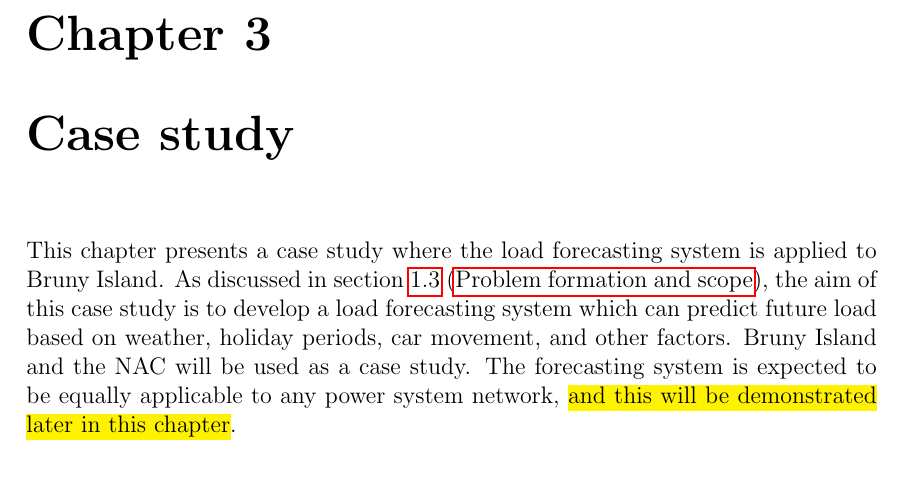
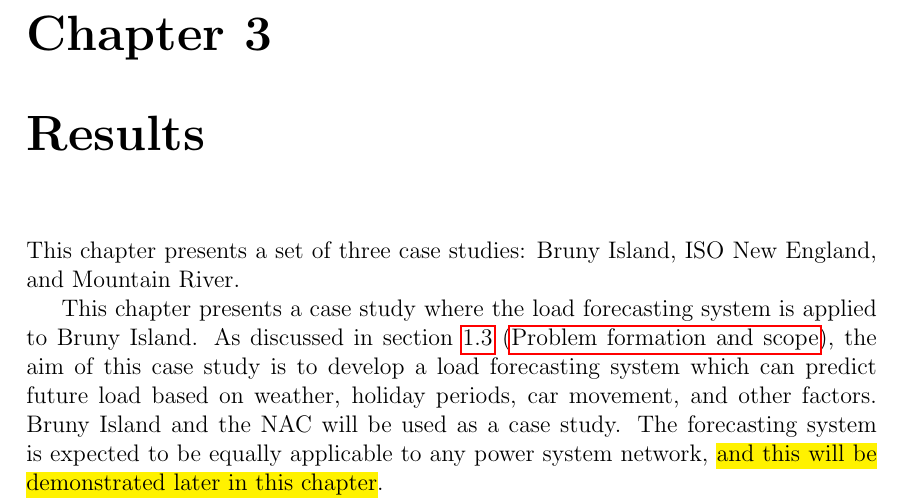
Before and after one commit to jurasofish/load_forecast_thesis, a LaTeX thesis (lf-thesis.tex, which reads case-study.tex): part of page 45 of 65, cut so that both start at the same text, the shorter picture padded with empty space. Compiled offline with pdfLaTeX.

Commit message:
case study to results

```diff
--- a/case-study.tex
+++ b/case-study.tex
@@ -1,4 +1,7 @@
-\chapter{Case study}
+\chapter{Results}
+This chapter presents a set of three case studies: Bruny Island, ISO New England, and Mountain River.
+
+
 This chapter presents a case study where the load forecasting system is applied to Bruny Island.
 As discussed in section \ref{scope} (\nameref{scope}), the aim of this case study is to develop a load forecasting system which can predict future load based on weather, holiday periods, car movement, and other factors.
 Bruny Island and the NAC will be used as a case study.
```
